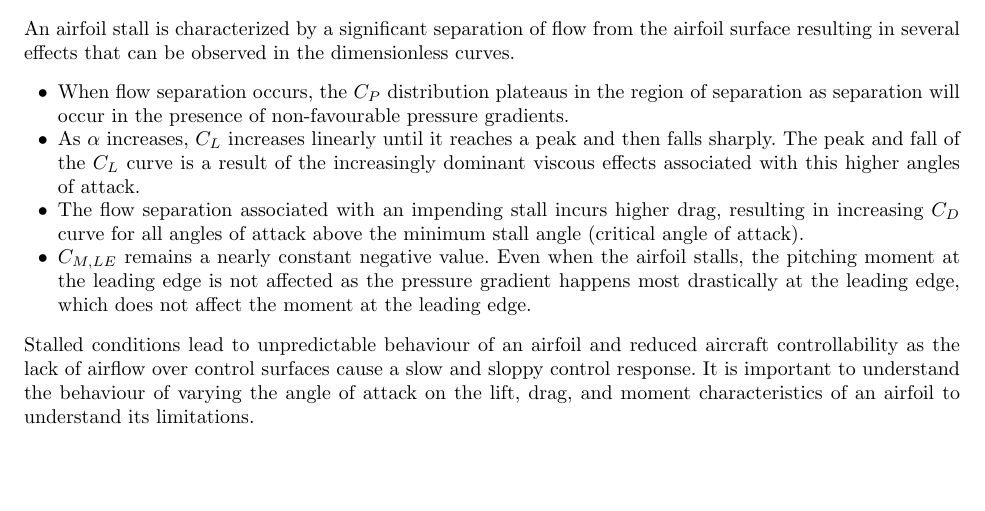
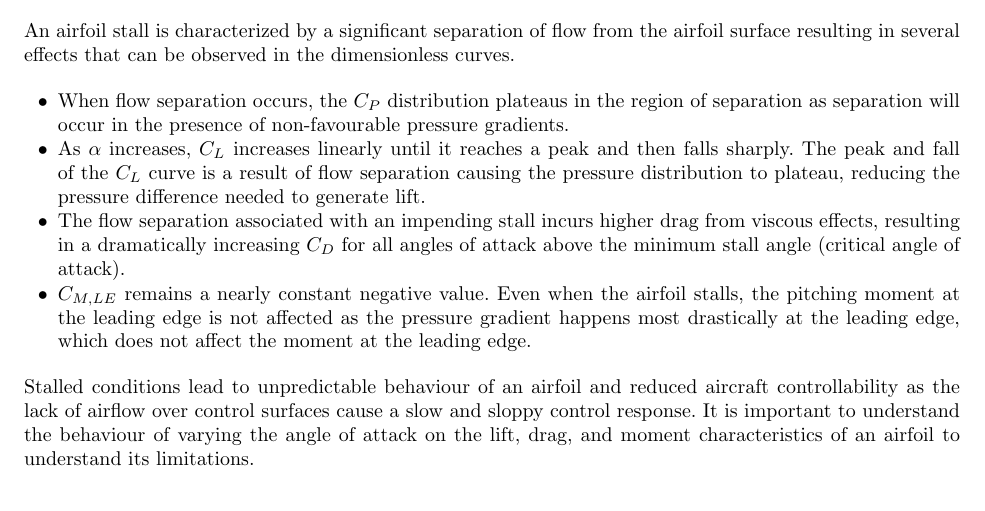
Before and after one commit to AER303-2021F/airfoil, a LaTeX thesis (source_latex/main.tex): part of page 4 of 46, cut so that both start at the same text, the shorter picture padded with empty space. Compiled offline with pdfLaTeX.

Commit message:
edits to intro, again

```diff
--- a/source_latex/main.tex
+++ b/source_latex/main.tex
@@ -229,9 +229,9 @@ An airfoil stall is characterized by a significant separation of flow from the a
 
     \item When flow separation occurs, the $C_P$ distribution plateaus in the region of separation as separation will occur in the presence of non-favourable pressure gradients.
 
-    \item As $\alpha$ increases, $C_L$ increases linearly until it reaches a peak and then falls sharply. The peak and fall of the $C_L$ curve is a result of the increasingly dominant viscous effects associated with this higher angles of attack.
-
-    \item The flow separation associated with an impending stall incurs higher drag, resulting in increasing $C_D$ curve for all angles of attack above the minimum stall angle (critical angle of attack).
+    \item As $\alpha$ increases, $C_L$ increases linearly until it reaches a peak and then falls sharply. The peak and fall of the $C_L$ curve is a result of flow separation causing the pressure distribution to plateau, reducing the pressure difference needed to generate lift.
+
+    \item The flow separation associated with an impending stall incurs higher drag from viscous effects, resulting in a dramatically increasing $C_D$ for all angles of attack above the minimum stall angle (critical angle of attack).
 
     \item $C_{M, LE}$ remains a nearly constant negative value. Even when the airfoil stalls, the pitching moment at the leading edge is not affected as the pressure gradient happens most drastically at the leading edge, which does not affect the moment at the leading edge.
 
```
